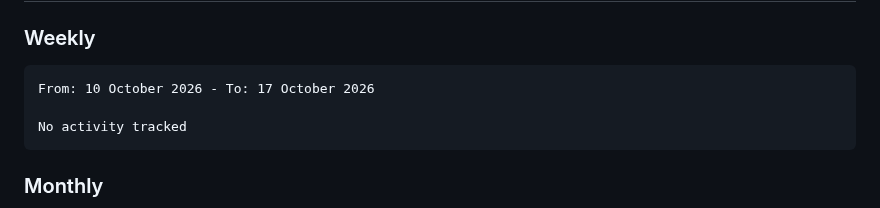
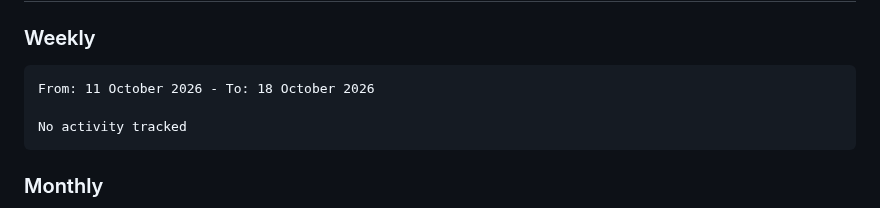
Before and after one commit to dewkul/dewkul, a Markdown page: README.md, the part around the change. Rendered like a GitHub page.

Commit message:
ci(wakatime): update weekly stat

````diff
--- a/README.md
+++ b/README.md
@@ -10,7 +10,7 @@
 <!--START_SECTION:wakaweek-->
 
 ```txt
-From: 10 October 2026 - To: 17 October 2026
+From: 11 October 2026 - To: 18 October 2026
 
 No activity tracked
 ```
````
